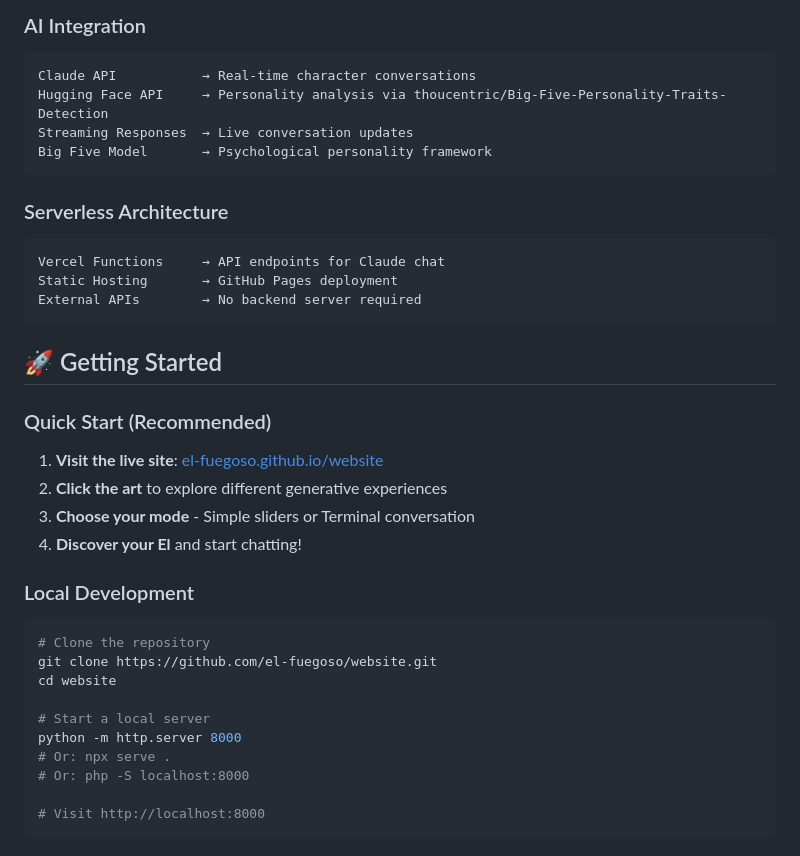
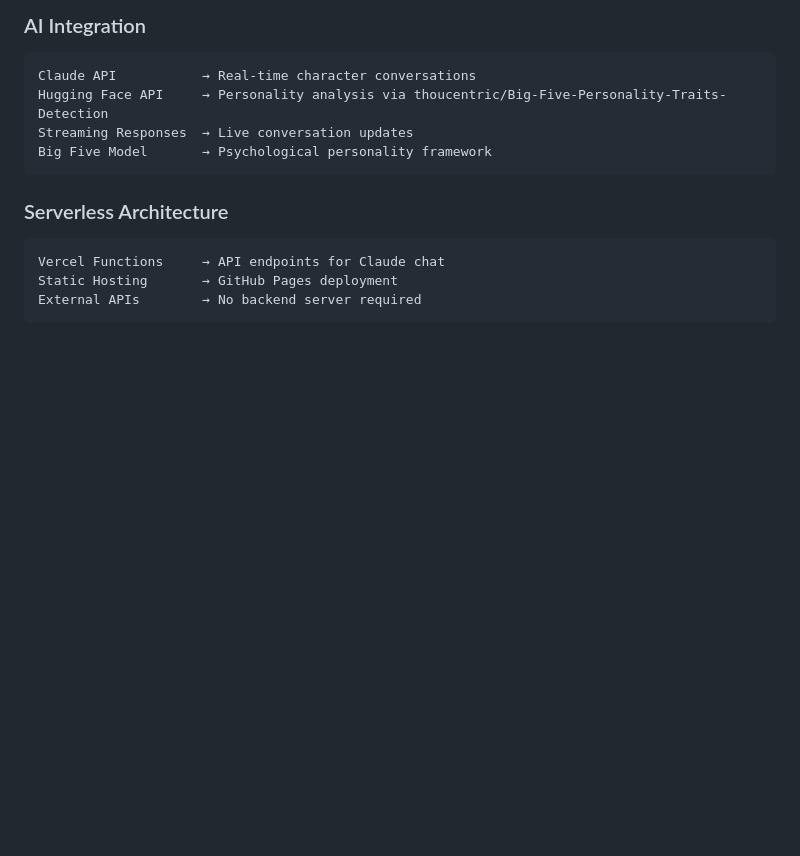
Before and after one commit to el-fuegoso/website, a Markdown page: README.md, the part around one of its changes. GitHub-like rendering; blank space fills up the shorter version.

````diff
--- a/README.md
+++ b/README.md
@@ -66,25 +45,3 @@ Static Hosting       → GitHub Pages deployment
 External APIs        → No backend server required
 ```
 
-## 🚀 Getting Started
-
-### Quick Start (Recommended)
-1. **Visit the live site**: [el-fuegoso.github.io/website](https://el-fuegoso.github.io/website)
-2. **Click the art** to explore different generative experiences
-3. **Choose your mode** - Simple sliders or Terminal conversation
-4. **Discover your El** and start chatting!
-
-### Local Development
-```bash
-# Clone the repository
-git clone https://github.com/el-fuegoso/website.git
-cd website
-
-# Start a local server
-python -m http.server 8000
-# Or: npx serve .
-# Or: php -S localhost:8000
-
-# Visit http://localhost:8000
-```
-
````
Also changed, not shown: other parts of README.md (+8 -90 lines).
